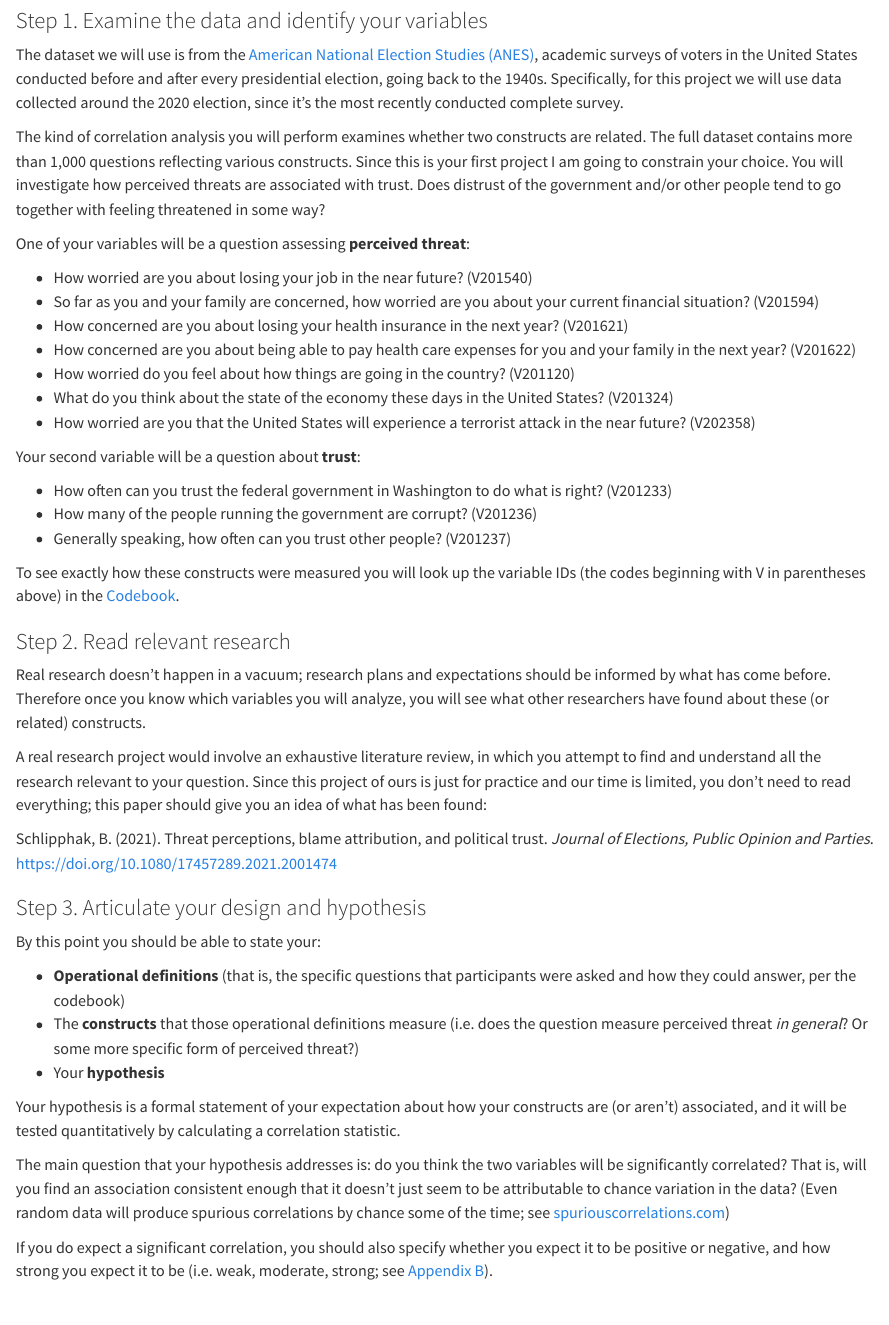
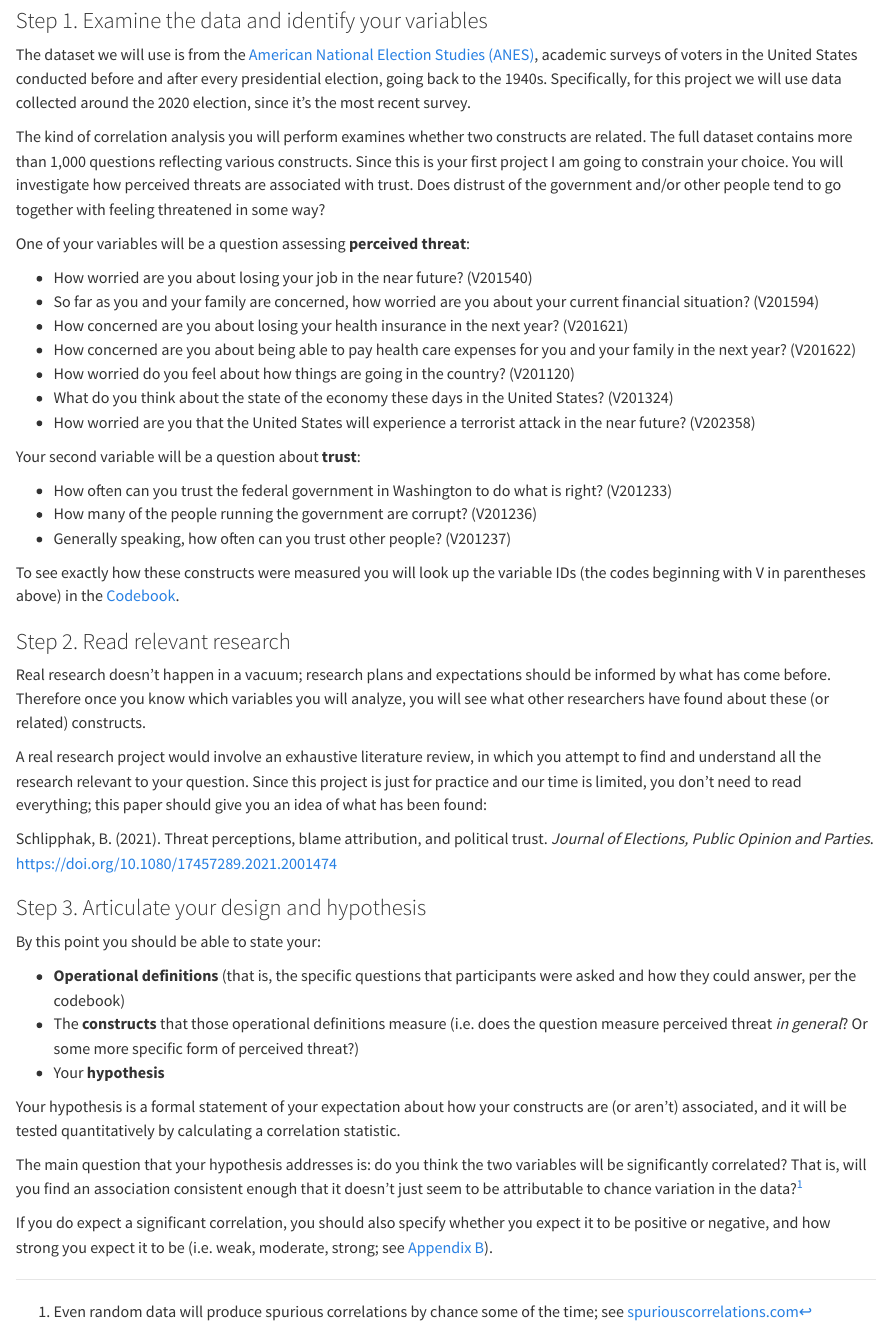
Before and after one commit to robbrotherton/bc2137, a Quarto document (lab-2.qmd): the page in a window 1100 px wide, from 710 px down. Rendered offline with R 4.5, knitr and Pandoc in place of Quarto, with nearby package versions; some code elsewhere in the file could not run offline.

Commit message:
small tweaks

````diff
--- a/lab-2.qmd
+++ b/lab-2.qmd
@@ -96,7 +96,7 @@ timeseries_2020 |>
 
 ```
 
-The dataset we will use is from the [American National Election Studies (ANES)](https://electionstudies.org/), academic surveys of voters in the United States conducted before and after every presidential election, going back to the 1940s. Specifically, for this project we will use data collected around the 2020 election, since it's the most recently conducted complete survey.
+The dataset we will use is from the [American National Election Studies (ANES)](https://electionstudies.org/), academic surveys of voters in the United States conducted before and after every presidential election, going back to the 1940s. Specifically, for this project we will use data collected around the 2020 election, since it's the most recent survey.
 
 The kind of correlation analysis you will perform examines whether two constructs are related. The full dataset contains more than 1,000 questions reflecting various constructs. Since this is your first project I am going to constrain your choice. You will investigate how perceived threats are associated with trust. Does distrust of the government and/or other people tend to go together with feeling threatened in some way?
 
@@ -123,7 +123,7 @@ To see exactly how these constructs were measured you will look up the variable
 
 Real research doesn't happen in a vacuum; research plans and expectations should be informed by what has come before. Therefore once you know which variables you will analyze, you will see what other researchers have found about these (or related) constructs.
 
-A real research project would involve an exhaustive literature review, in which you attempt to find and understand all the research relevant to your question. Since this project of ours is just for practice and our time is limited, you don't need to read everything; this paper should give you an idea of what has been found:
+A real research project would involve an exhaustive literature review, in which you attempt to find and understand all the research relevant to your question. Since this project is just for practice and our time is limited, you don't need to read everything; this paper should give you an idea of what has been found:
 
 ::: {.references}
 <!-- Rickert, E. J. (1998). Authoritarianism and economic threat: Implications for political behavior. *Political Psychology, 19(4)*, 707-720. <https://doi.org/10.1111/0162-895X.00128> -->
@@ -146,6 +146,6 @@ By this point you should be able to state your:
 
 Your hypothesis is a formal statement of your expectation about how your constructs are (or aren't) associated, and it will be tested quantitatively by calculating a correlation statistic.
 
-The main question that your hypothesis addresses is: do you think the two variables will be significantly correlated? That is, will you find an association consistent enough that it doesn't just seem to be attributable to chance variation in the data? (Even random data will produce spurious correlations by chance some of the time; see [spuriouscorrelations.com](https://spuriouscorrelations.com#stat897f4cbec4629379cd566c68c3f40c5f))
+The main question that your hypothesis addresses is: do you think the two variables will be significantly correlated? That is, will you find an association consistent enough that it doesn't just seem to be attributable to chance variation in the data?^[Even random data will produce spurious correlations by chance some of the time; see [spuriouscorrelations.com](https://spuriouscorrelations.com#stat897f4cbec4629379cd566c68c3f40c5f)]
 
 If you do expect a significant correlation, you should also specify whether you expect it to be positive or negative, and how strong you expect it to be (i.e. weak, moderate, strong; see [Appendix B](appendix-correlation.html#sec-cor-effect-size)).
````
